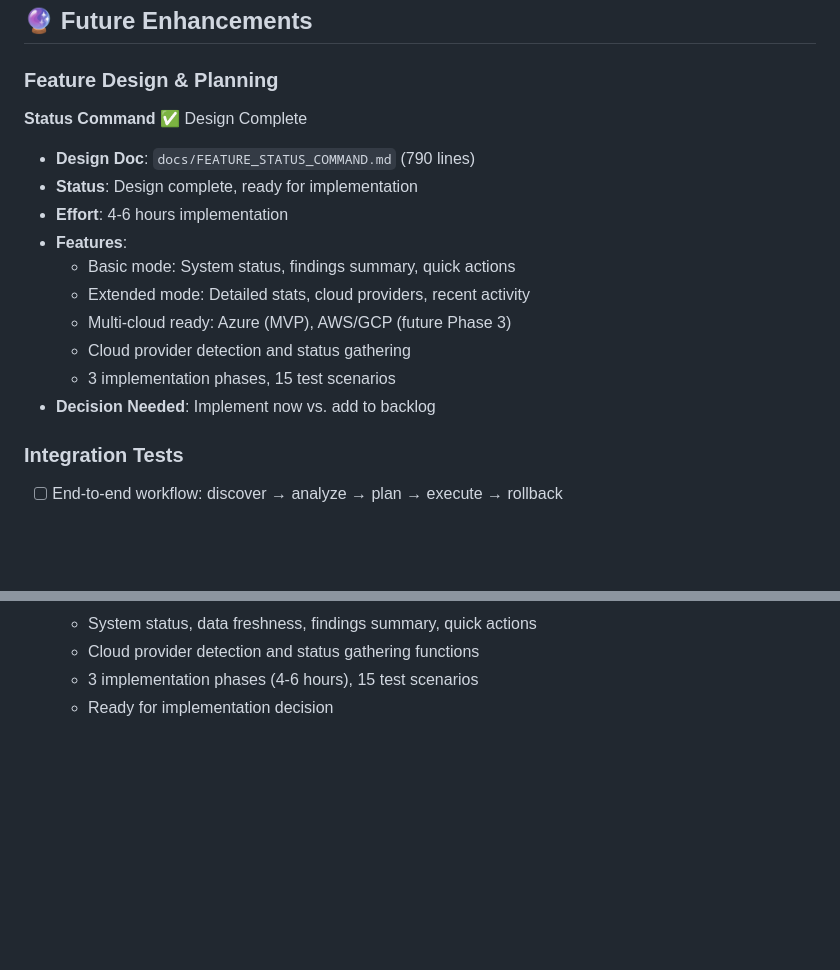
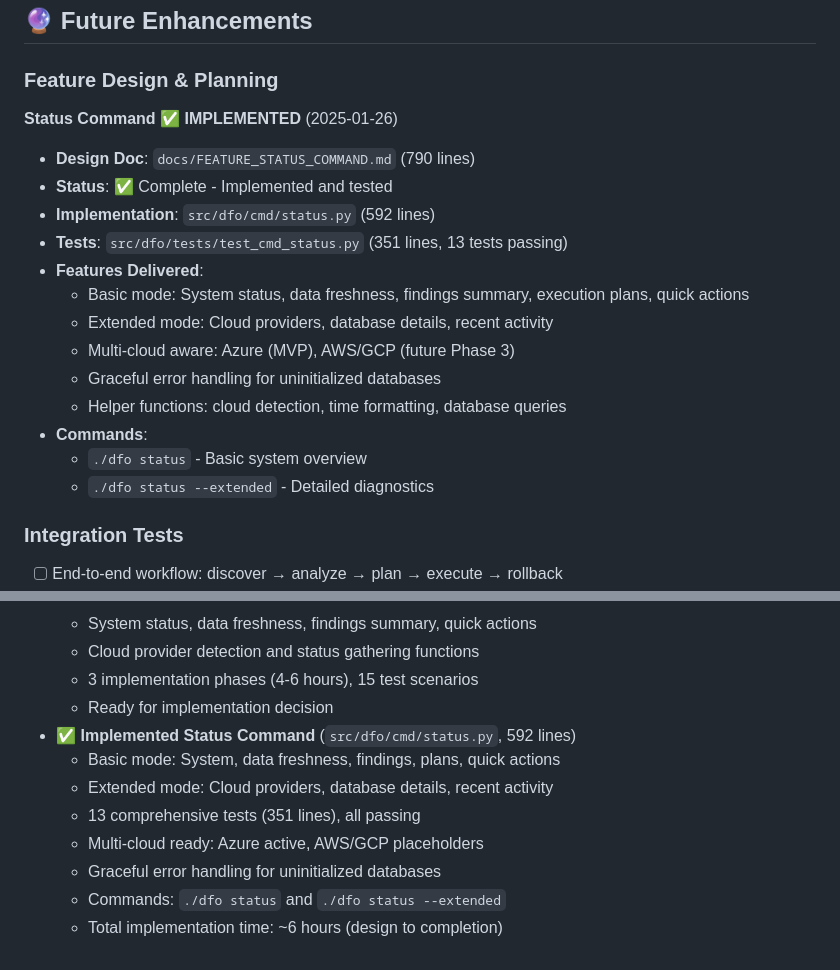
Before and after one commit to vedanta/dfo, a Markdown page: TODO.md, 2 parts joined by grey strips. Drawn GitHub-style; blank space fills up the shorter version.

Commit message:
docs: Update TODO.md with status command implementation completion
- Moved status command from "Design Complete" to "IMPLEMENTED"
- Added implementation details: 592 lines, 13 tests passing
- Documented features delivered (basic + extended modes)
- Added to change log with implementation timeline
- Commands: ./dfo status and ./dfo status --extended

🤖 Generated with [Claude Code](https://claude.com/claude-code)

Co-Authored-By: Claude <noreply@anthropic.com>

```diff
--- a/TODO.md
+++ b/TODO.md
@@ -101,17 +101,20 @@
 
 ### Feature Design & Planning
 
-**Status Command** ✅ Design Complete
+**Status Command** ✅ **IMPLEMENTED** (2025-01-26)
 - **Design Doc**: `docs/FEATURE_STATUS_COMMAND.md` (790 lines)
-- **Status**: Design complete, ready for implementation
-- **Effort**: 4-6 hours implementation
-- **Features**:
-  - Basic mode: System status, findings summary, quick actions
-  - Extended mode: Detailed stats, cloud providers, recent activity
-  - Multi-cloud ready: Azure (MVP), AWS/GCP (future Phase 3)
-  - Cloud provider detection and status gathering
-  - 3 implementation phases, 15 test scenarios
-- **Decision Needed**: Implement now vs. add to backlog
+- **Status**: ✅ Complete - Implemented and tested
+- **Implementation**: `src/dfo/cmd/status.py` (592 lines)
+- **Tests**: `src/dfo/tests/test_cmd_status.py` (351 lines, 13 tests passing)
+- **Features Delivered**:
+  - Basic mode: System status, data freshness, findings summary, execution plans, quick actions
+  - Extended mode: Cloud providers, database details, recent activity
+  - Multi-cloud aware: Azure (MVP), AWS/GCP (future Phase 3)
+  - Graceful error handling for uninitialized databases
+  - Helper functions: cloud detection, time formatting, database queries
+- **Commands**:
+  - `./dfo status` - Basic system overview
+  - `./dfo status --extended` - Detailed diagnostics
 
 ### Integration Tests
 - [ ] End-to-end workflow: discover → analyze → plan → execute → rollback
@@ -224,3 +227,11 @@ _None currently_
   - Cloud provider detection and status gathering functions
   - 3 implementation phases (4-6 hours), 15 test scenarios
   - Ready for implementation decision
+- ✅ **Implemented Status Command** (`src/dfo/cmd/status.py`, 592 lines)
+  - Basic mode: System, data freshness, findings, plans, quick actions
+  - Extended mode: Cloud providers, database details, recent activity
+  - 13 comprehensive tests (351 lines), all passing
+  - Multi-cloud ready: Azure active, AWS/GCP placeholders
+  - Graceful error handling for uninitialized databases
+  - Commands: `./dfo status` and `./dfo status --extended`
+  - Total implementation time: ~6 hours (design to completion)
```
